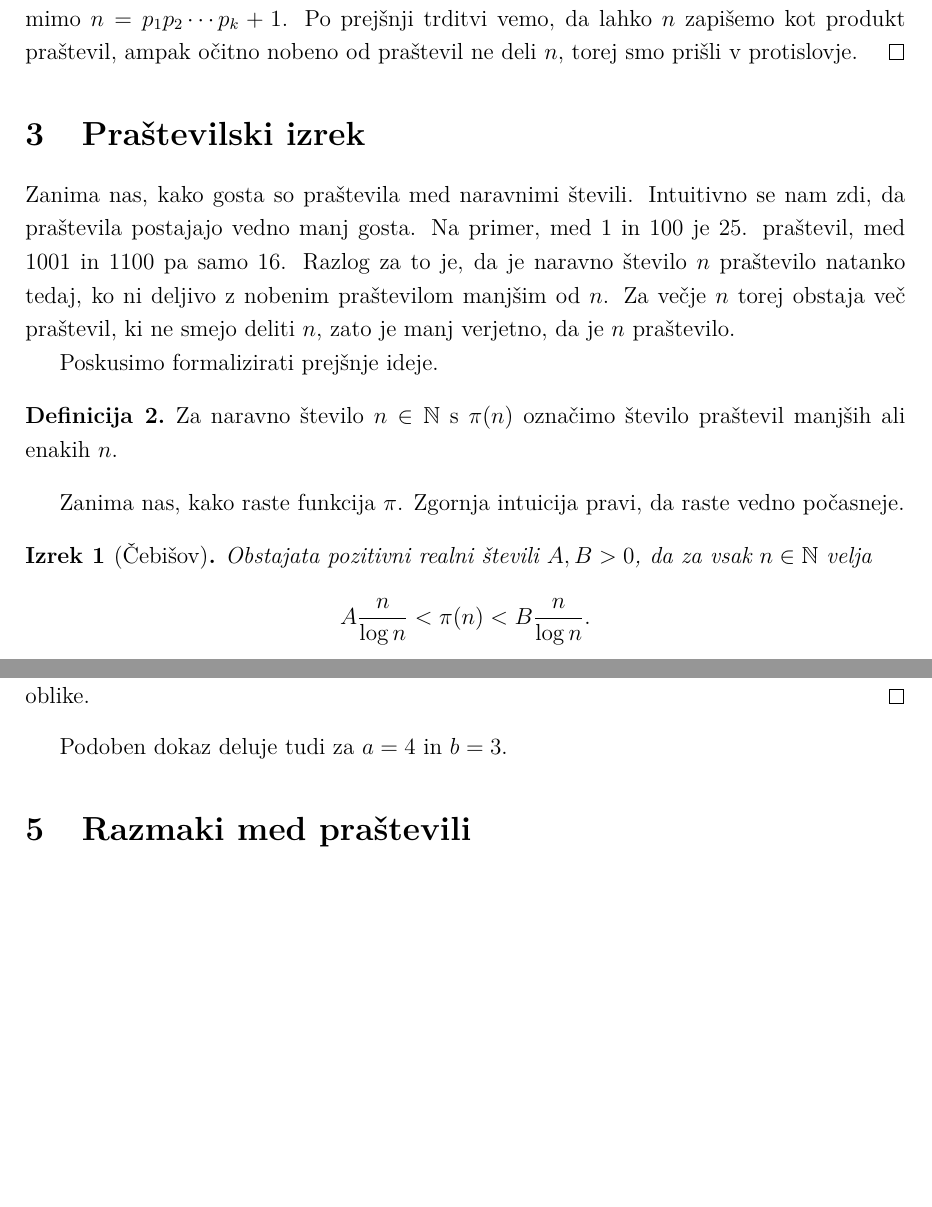
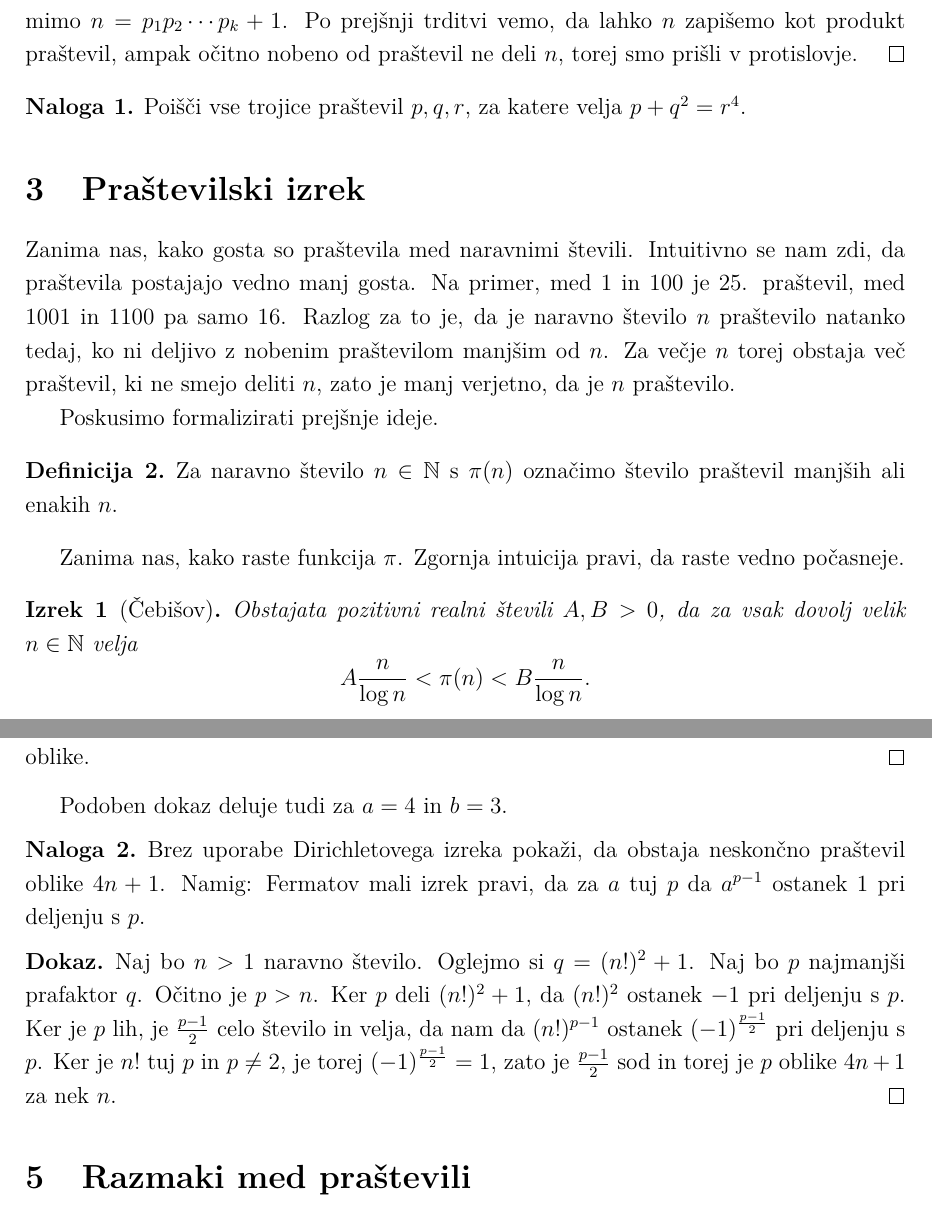
Before and after one commit to MatevzMiscic/PorazdelitevPrastevil, a LaTeX document (predstavitev/predstavitev.tex): two parts of pages 2 and 4 of 7 before the commit and two parts of pages 2 and 4 of 8 after it, joined at a grey line, cut so that both start at the same text, the shorter picture padded with empty space. Compiled offline with pdfLaTeX.

Commit message:
Dodal naloge

```diff
--- a/predstavitev/predstavitev.tex
+++ b/predstavitev/predstavitev.tex
@@ -17,6 +17,7 @@
 \theoremstyle{definition}
 \newtheorem{definicija}{Definicija}
 \newtheorem{zgled}{Zgled}
+\newtheorem{naloga}{Naloga}
 \theoremstyle{plain}
 \newtheorem{izrek}{Izrek}
 \newtheorem{lema}{Lema}
@@ -76,6 +77,10 @@ Posledica te trditve je, da je praštevil neskončno mnogo. To je rezultat, ki g
     Recimo, da jih je le končno mnogo. Naj bodo $p_1, p_2, \ldots, p_k$ vsa praštevila. Vzemimo $n = p_1p_2 \cdots p_k + 1$. Po prejšnji trditvi vemo, da lahko $n$ zapišemo kot produkt praštevil, ampak očitno nobeno od praštevil ne deli $n$, torej smo prišli v protislovje.
 \end{dokaz}
 
+\begin{naloga}
+    Poišči vse trojice praštevil $p, q, r$, za katere velja $p + q^2 = r^4$.
+\end{naloga}
+
 
 
 \section{Praštevilski izrek}
@@ -88,7 +93,7 @@ Poskusimo formalizirati prejšnje ideje.
 Zanima nas, kako raste funkcija $\pi$. Zgornja intuicija pravi, da raste vedno počasneje.
 
 \begin{izrek}[Čebišov]
-    Obstajata pozitivni realni števili $A, B > 0$, da za vsak $n \in \N$ velja $$A\frac{n}{\log{n}} < \pi(n) < B\frac{n}{\log{n}}.$$
+    Obstajata pozitivni realni števili $A, B > 0$, da za vsak dovolj velik $n \in \N$ velja $$A\frac{n}{\log{n}} < \pi(n) < B\frac{n}{\log{n}}.$$
 \end{izrek}
 
 Po izreku Čebišova torej, funkcija $\pi$ raste približno tako hitro kot funkcija $\frac{n}{\log{n}}$. Velja pa še veliko več, kar pove naslednji izrek.
@@ -131,6 +136,14 @@ Tudi tega izreka ne bomo dokazali, bomo pa pokazali enostaven primer, ko je $a =
 \end{dokaz}
 
 Podoben dokaz deluje tudi za $a = 4$ in $b = 3$.
+
+\begin{naloga}
+    Brez uporabe Dirichletovega izreka pokaži, da obstaja neskončno praštevil oblike $4n + 1$.
+    Namig: Fermatov mali izrek pravi, da za $a$ tuj $p$ da $a^{p - 1}$ ostanek $1$ pri deljenju s $p$.
+\end{naloga}
+\begin{dokaz}
+    Naj bo $n > 1$ naravno število. Oglejmo si $q = (n!)^2 + 1$. Naj bo $p$ najmanjši prafaktor $q$. Očitno je $p > n$. Ker $p$ deli $(n!)^2 + 1$, da $(n!)^2$ ostanek $-1$ pri deljenju s $p$. Ker je $p$ lih, je $\frac{p - 1}{2}$ celo število in velja, da nam da $(n!)^{p - 1}$ ostanek $(-1)^{\frac{p - 1}{2}}$ pri deljenju s $p$. Ker je $n!$ tuj $p$ in $p \neq 2$, je torej $(-1)^{\frac{p - 1}{2}} = 1$, zato je $\frac{p - 1}{2}$ sod in torej je $p$ oblike $4n + 1$ za nek $n$.
+\end{dokaz}
 
 
 
```
Also changed, not shown: predstavitev/predstavitev.pdf, predstavitev/predstavitev.tex (6 more changed lines).
